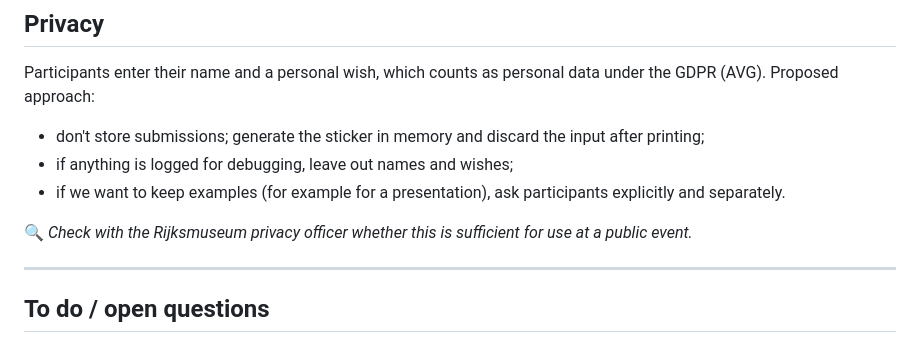
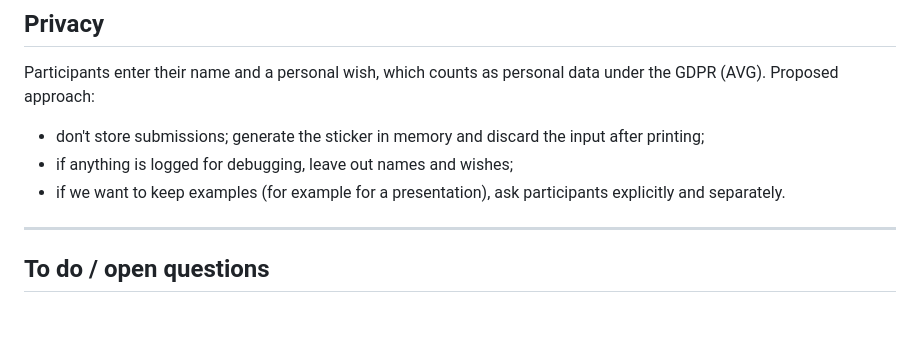
Before and after one commit to Rijksmuseum/cit_hackalod, a Markdown page: 2026-nehalennia/README.md, the part around the change. Rendered like a GitHub page; blank space fills up the shorter version.

Commit message:
Remove privacy check note from README

```diff
--- a/2026-nehalennia/README.md
+++ b/2026-nehalennia/README.md
@@ -200,7 +200,6 @@ Participants enter their name and a personal wish, which counts as personal data
 - if anything is logged for debugging, leave out names and wishes;
 - if we want to keep examples (for example for a presentation), ask participants explicitly and separately.
 
-🔍 *Check with the Rijksmuseum privacy officer whether this is sufficient for use at a public event.*
 
 ---
 
```
